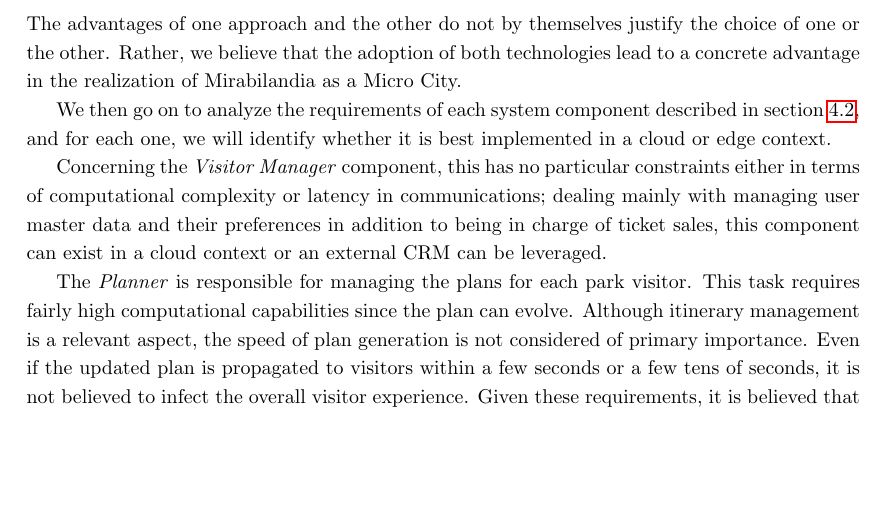
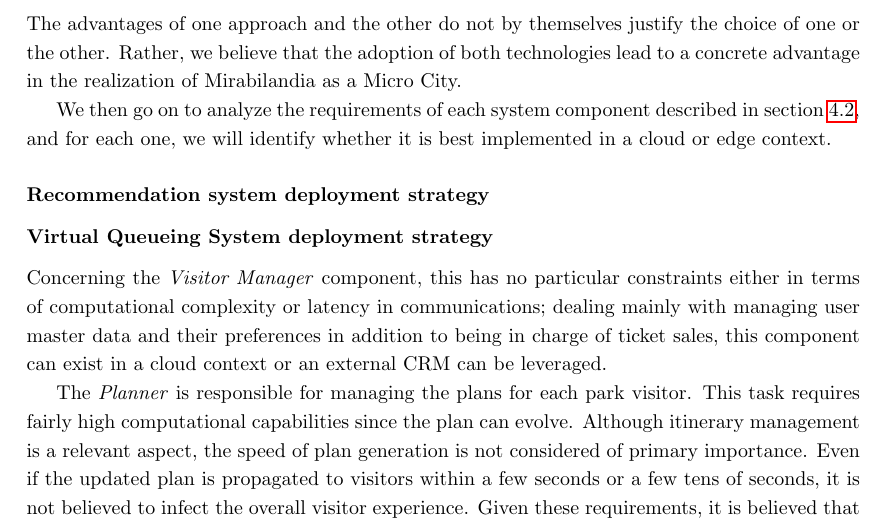
Before and after one commit to ICPS-MicroCity/amusement-park-analysis, a LaTeX thesis (doc/icps-amusement-park-analysis.tex, which reads doc/sections/mira-03-microcity.tex): part of page 38 of 41, cut so that both start at the same text, the shorter picture padded with empty space. Compiled offline with pdfLaTeX.

Commit message:
docs: deployment subsections for virtualQ and recommender

```diff
--- a/doc/sections/mira-03-microcity.tex
+++ b/doc/sections/mira-03-microcity.tex
@@ -432,7 +432,9 @@ both technologies lead to a concrete advantage in the realization of Mirabilandi
 We then go on to analyze the requirements of each system component described in section~\ref{sec:mira-microcity}, and for each one, we will identify
 whether it is best implemented in a cloud or edge context.
 
-% TODO: Linda's components
+\subsubsection{Recommendation system deployment strategy}
+
+\subsubsection{Virtual Queueing System deployment strategy}
 
 Concerning the \textit{Visitor Manager} component, this has no particular constraints either in terms of computational complexity or latency in
 communications; dealing mainly with managing user master data and their preferences in addition to being in charge of ticket sales, this component
```
